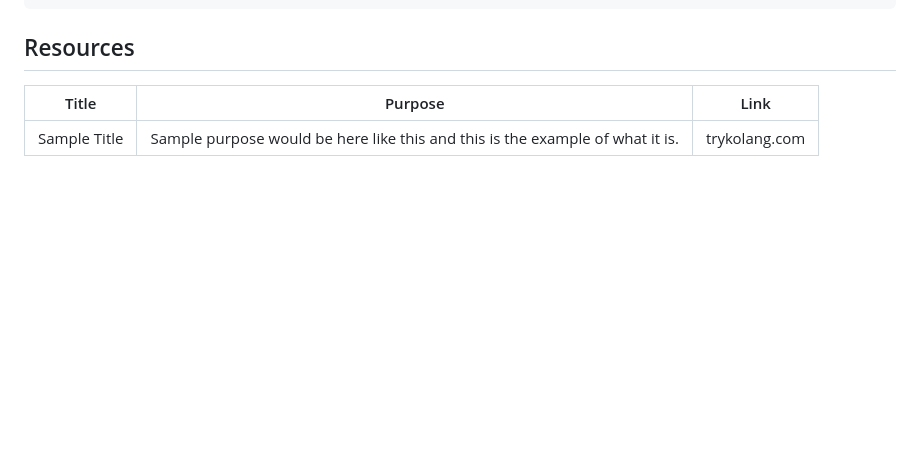
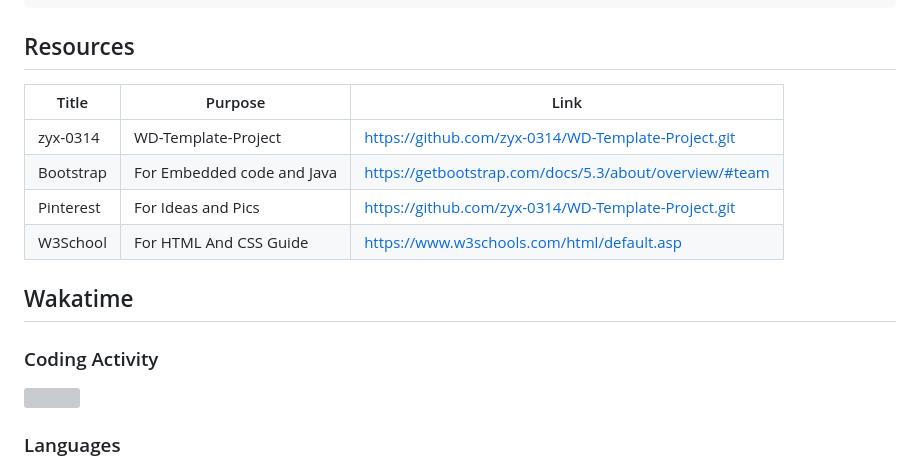
Before and after one commit to JOHNARVINTUM/WD-Finals, a Markdown page: readme.md, the part around one of its changes. GitHub-like rendering; blank space fills up the shorter version; grey boxes are pictures that could not be loaded.

```diff
--- a/readme.md
+++ b/readme.md
@@ -117,4 +138,17 @@ WD-ProjectName
 <!-- TODO: Add References -->
 | Title | Purpose | Link |
 |-|-|-|
-| Sample Title | Sample purpose would be here like this and this is the example of what it is. | trykolang.com |
+| zyx-0314  | WD-Template-Project | https://github.com/zyx-0314/WD-Template-Project.git |
+| Bootstrap | For Embedded code and Java | https://getbootstrap.com/docs/5.3/about/overview/#team |
+| Pinterest | For Ideas and Pics |  https://github.com/zyx-0314/WD-Template-Project.git
+| W3School | For HTML And CSS Guide | https://www.w3schools.com/html/default.asp |
+
+
+## Wakatime
+
+### Coding Activity
+
+<a href="https://wakatime.com"><img src="https://wakatime.com/share/@018f067c-0c58-45b5-b9fa-e3b746c3dab6/d5674f7c-c582-4ac0-b5cc-9a27266de370.png" height=300/></a>
+
+### Languages
+
```
Also changed, not shown: other parts of readme.md (+36 -14 lines).
